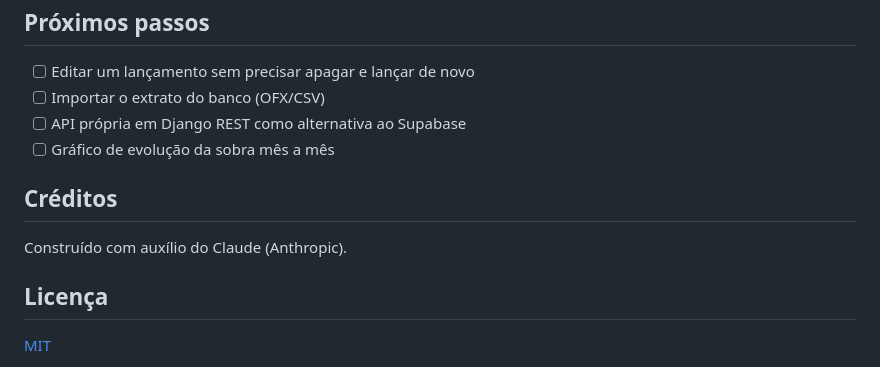
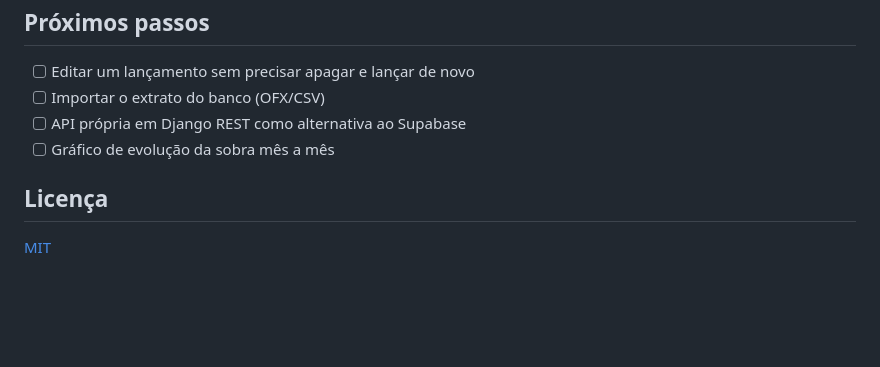
Before and after one commit to lipefp/caixa-pessoal, a Markdown page: README.md, the part around the change. Drawn GitHub-style; blank space fills up the shorter version.

Commit message:
...
Removed the credits section acknowledging assistance from Claude.

```diff
--- a/README.md
+++ b/README.md
@@ -88,10 +88,6 @@ icon.svg               ícone
 - [ ] API própria em Django REST como alternativa ao Supabase
 - [ ] Gráfico de evolução da sobra mês a mês
 
-## Créditos
-
-Construído com auxílio do Claude (Anthropic).
-
 ## Licença
 
 [MIT](LICENSE)
```
